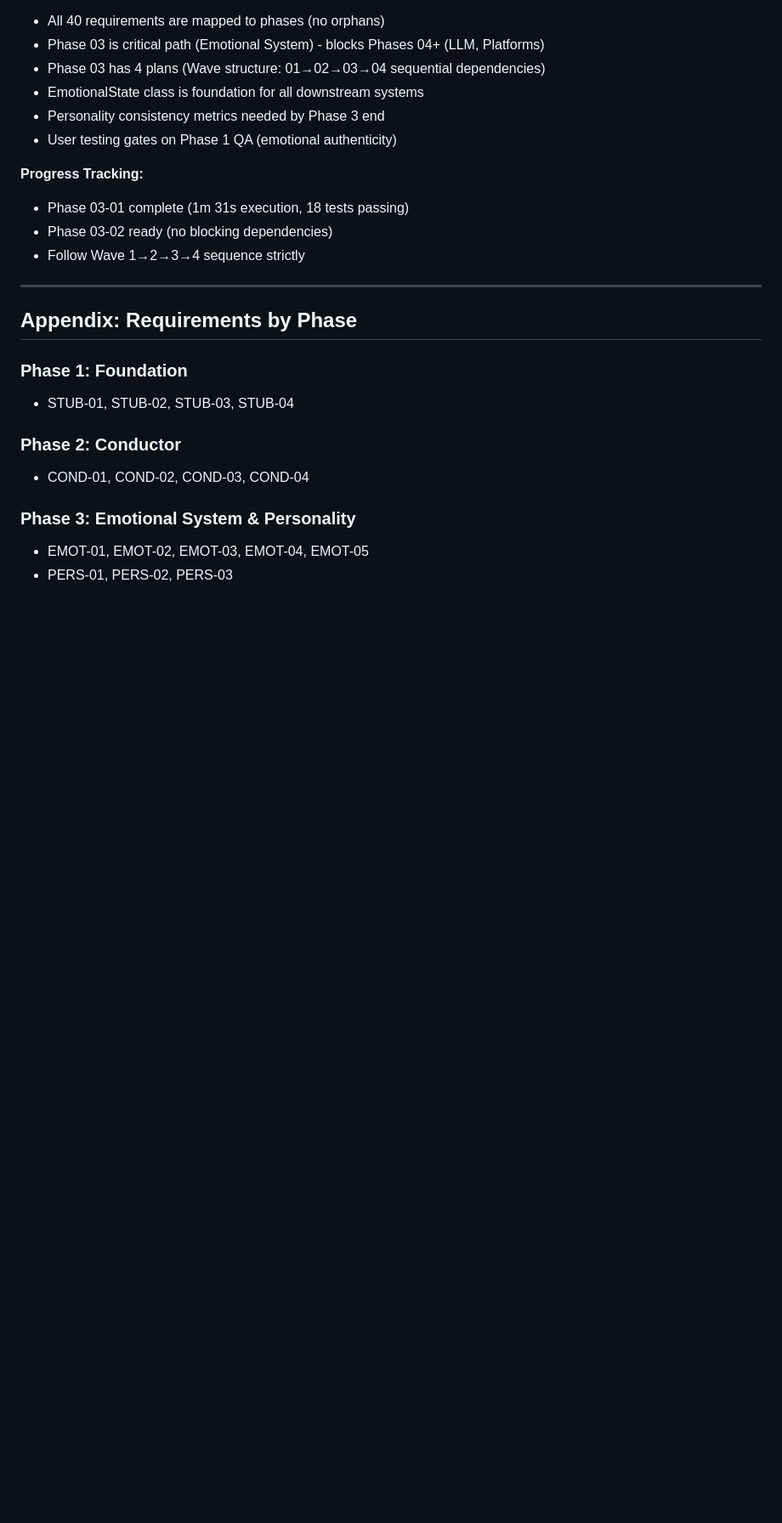
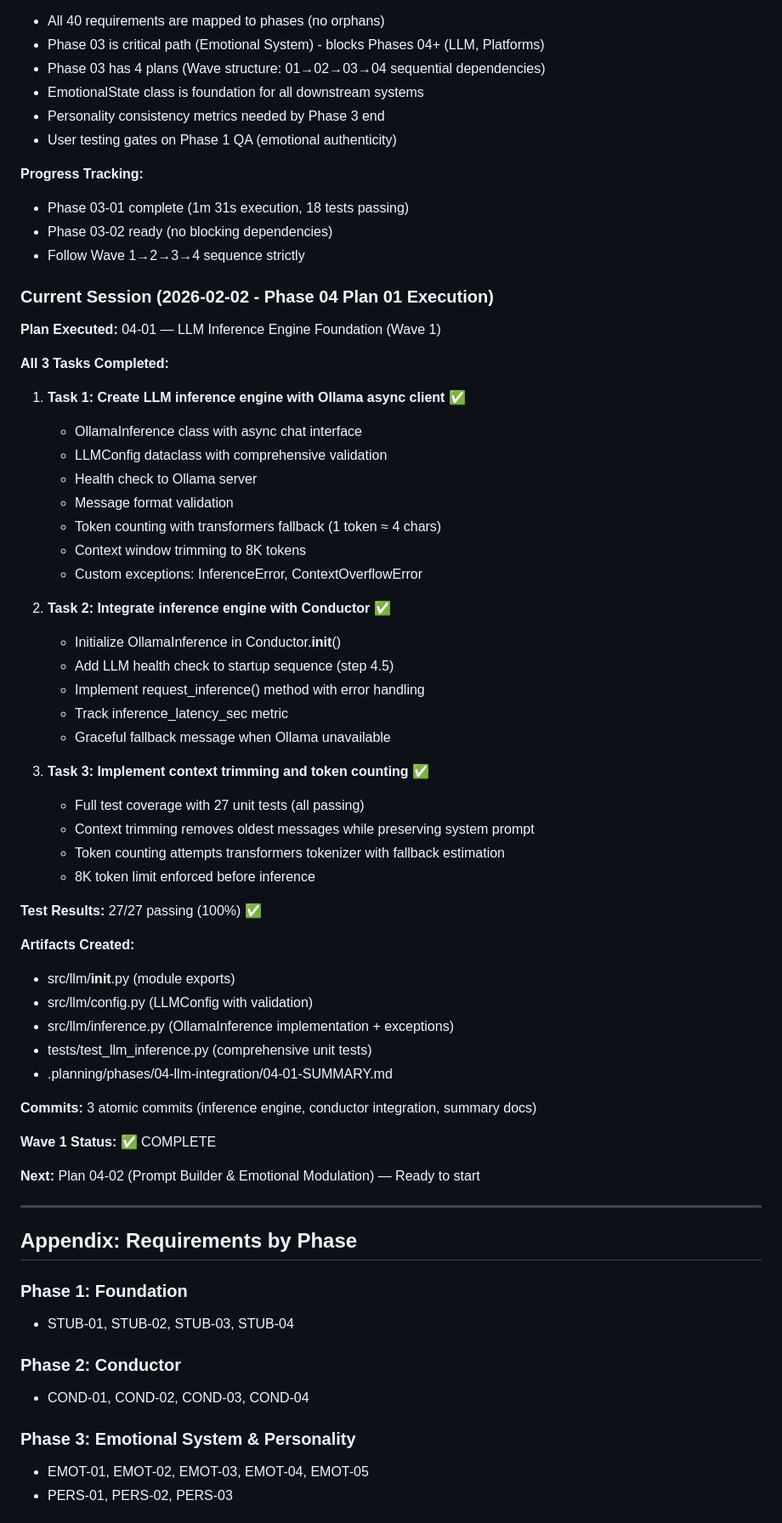
Before and after one commit to MystiaTech/Demi, a Markdown page: .planning/STATE.md, the part around one of its changes. Shown at 85% size. GitHub-like rendering; blank space fills up the shorter version.

Commit message:
docs(state): Update project state after Phase 04 Plan 01 completion
- Overall progress: 70% → 73% (14/19 plans complete)
- Current phase: Phase 04 LLM Integration (1/4 plans)
- Phase 04-01 complete with all 3 tasks
- 27 unit tests passing
- Ready for Plan 04-02

```diff
--- a/.planning/STATE.md
+++ b/.planning/STATE.md
@@ -380,6 +383,49 @@
 - Phase 03-02 ready (no blocking dependencies)
 - Follow Wave 1→2→3→4 sequence strictly
 
+### Current Session (2026-02-02 - Phase 04 Plan 01 Execution)
+
+**Plan Executed:** 04-01 — LLM Inference Engine Foundation (Wave 1)
+
+**All 3 Tasks Completed:**
+
+1. **Task 1: Create LLM inference engine with Ollama async client** ✅
+   - OllamaInference class with async chat interface
+   - LLMConfig dataclass with comprehensive validation
+   - Health check to Ollama server
+   - Message format validation
+   - Token counting with transformers fallback (1 token ≈ 4 chars)
+   - Context window trimming to 8K tokens
+   - Custom exceptions: InferenceError, ContextOverflowError
+
+2. **Task 2: Integrate inference engine with Conductor** ✅
+   - Initialize OllamaInference in Conductor.__init__()
+   - Add LLM health check to startup sequence (step 4.5)
+   - Implement request_inference() method with error handling
+   - Track inference_latency_sec metric
+   - Graceful fallback message when Ollama unavailable
+
+3. **Task 3: Implement context trimming and token counting** ✅
+   - Full test coverage with 27 unit tests (all passing)
+   - Context trimming removes oldest messages while preserving system prompt
+   - Token counting attempts transformers tokenizer with fallback estimation
+   - 8K token limit enforced before inference
+
+**Test Results:** 27/27 passing (100%) ✅
+
+**Artifacts Created:**
+- src/llm/__init__.py (module exports)
+- src/llm/config.py (LLMConfig with validation)
+- src/llm/inference.py (OllamaInference implementation + exceptions)
+- tests/test_llm_inference.py (comprehensive unit tests)
+- .planning/phases/04-llm-integration/04-01-SUMMARY.md
+
+**Commits:** 3 atomic commits (inference engine, conductor integration, summary docs)
+
+**Wave 1 Status:** ✅ COMPLETE
+
+**Next:** Plan 04-02 (Prompt Builder & Emotional Modulation) — Ready to start
+
 ---
 
 ## Appendix: Requirements by Phase
```
Also changed, not shown: other parts of .planning/STATE.md (+11 -8 lines).
